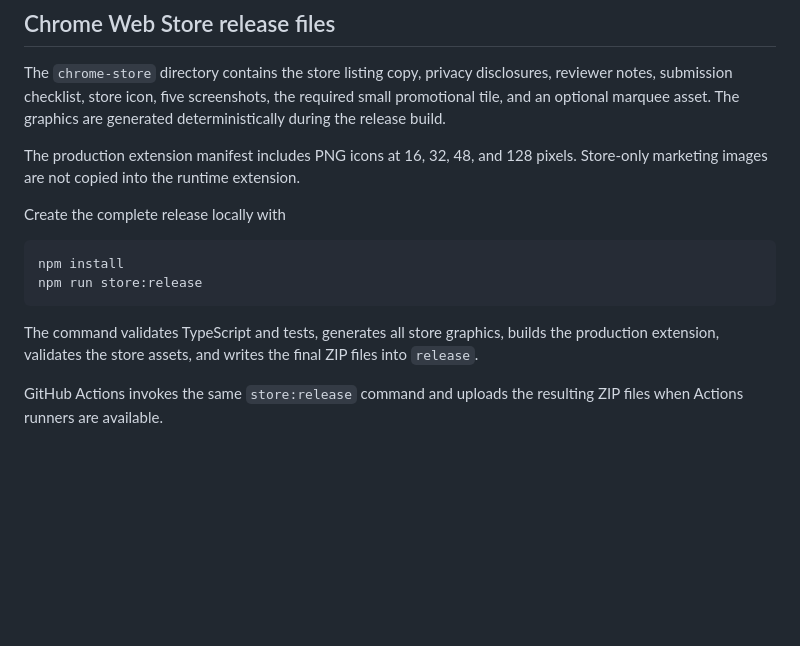
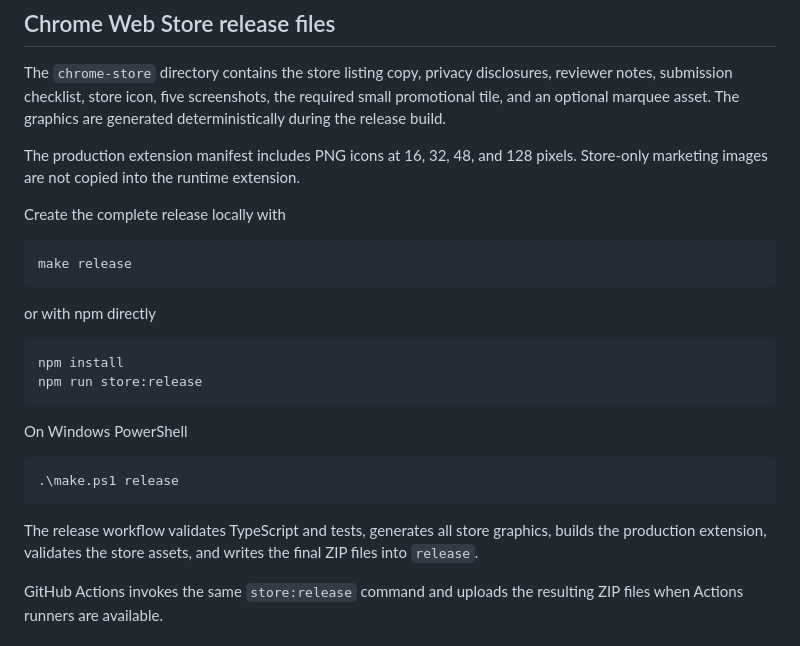
Before and after one commit to jomardyan/Hanyu-Pinyin, a Markdown page: README.md, the part around one of its changes. GitHub-like rendering; blank space fills up the shorter version.

````diff
--- a/README.md
+++ b/README.md
@@ -118,11 +172,23 @@ The production extension manifest includes PNG icons at 16, 32, 48, and 128 pixe
 Create the complete release locally with
 
 ```bash
+make release
+```
+
+or with npm directly
+
+```bash
 npm install
 npm run store:release
 ```
 
-The command validates TypeScript and tests, generates all store graphics, builds the production extension, validates the store assets, and writes the final ZIP files into `release`.
+On Windows PowerShell
+
+```powershell
+.\make.ps1 release
+```
+
+The release workflow validates TypeScript and tests, generates all store graphics, builds the production extension, validates the store assets, and writes the final ZIP files into `release`.
 
 GitHub Actions invokes the same `store:release` command and uploads the resulting ZIP files when Actions runners are available.
 
````
Also changed, not shown: other parts of README.md (+54 -0 lines).
